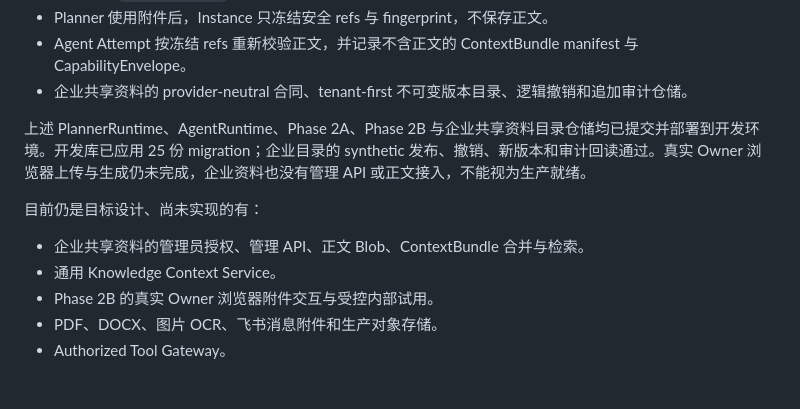
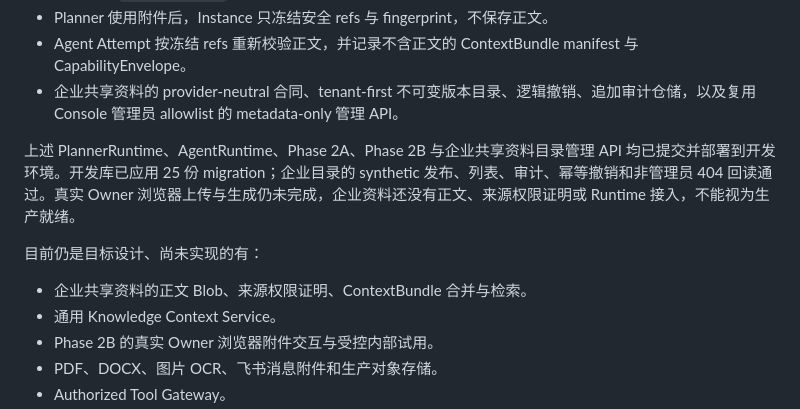
Before and after one commit to iyuenan3/larkflow, a Markdown page: docs/ARCHITECTURE_OVERVIEW.md, the part around the change. GitHub-like rendering; blank space fills up the shorter version.

```diff
--- a/docs/ARCHITECTURE_OVERVIEW.md
+++ b/docs/ARCHITECTURE_OVERVIEW.md
@@ -408,13 +408,13 @@ Edge 已经做过一个只读 Proof，代码和安全证据都保留。
 - 规划专用 `ContextBundle`、安全来源引用、内容指纹和默认 deny 的模型外发策略。
 - Planner 使用附件后，Instance 只冻结安全 refs 与 fingerprint，不保存正文。
 - Agent Attempt 按冻结 refs 重新校验正文，并记录不含正文的 ContextBundle manifest 与 CapabilityEnvelope。
-- 企业共享资料的 provider-neutral 合同、tenant-first 不可变版本目录、逻辑撤销和追加审计仓储。
+- 企业共享资料的 provider-neutral 合同、tenant-first 不可变版本目录、逻辑撤销、追加审计仓储，以及复用 Console 管理员 allowlist 的 metadata-only 管理 API。
 
-上述 PlannerRuntime、AgentRuntime、Phase 2A、Phase 2B 与企业共享资料目录仓储均已提交并部署到开发环境。开发库已应用 25 份 migration；企业目录的 synthetic 发布、撤销、新版本和审计回读通过。真实 Owner 浏览器上传与生成仍未完成，企业资料也没有管理 API 或正文接入，不能视为生产就绪。
+上述 PlannerRuntime、AgentRuntime、Phase 2A、Phase 2B 与企业共享资料目录管理 API 均已提交并部署到开发环境。开发库已应用 25 份 migration；企业目录的 synthetic 发布、列表、审计、幂等撤销和非管理员 404 回读通过。真实 Owner 浏览器上传与生成仍未完成，企业资料还没有正文、来源权限证明或 Runtime 接入，不能视为生产就绪。
 
 目前仍是目标设计、尚未实现的有：
 
-- 企业共享资料的管理员授权、管理 API、正文 Blob、ContextBundle 合并与检索。
+- 企业共享资料的正文 Blob、来源权限证明、ContextBundle 合并与检索。
 - 通用 Knowledge Context Service。
 - Phase 2B 的真实 Owner 浏览器附件交互与受控内部试用。
 - PDF、DOCX、图片 OCR、飞书消息附件和生产对象存储。
```
Also changed, not shown: README.md (+2 -2 lines), docs/REFACTOR_BLUEPRINT.md (+7 -5 lines).
